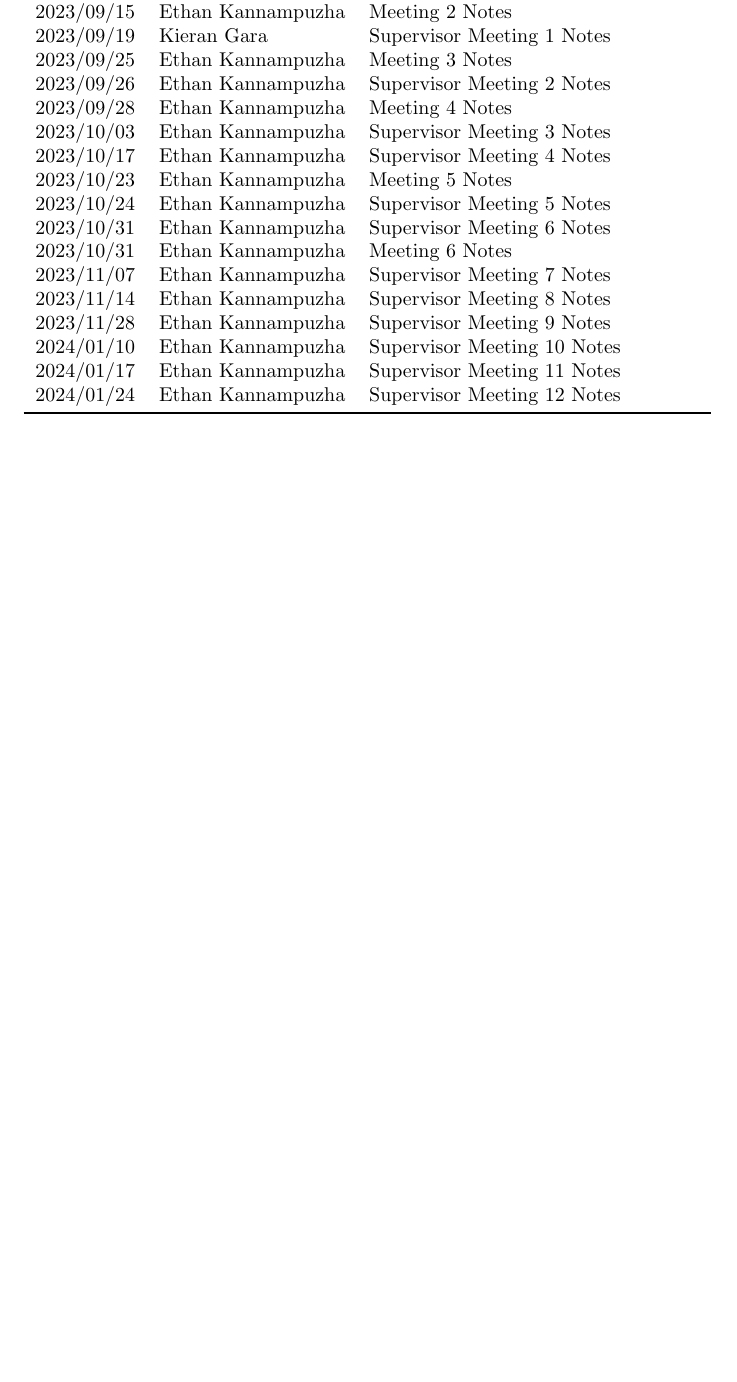
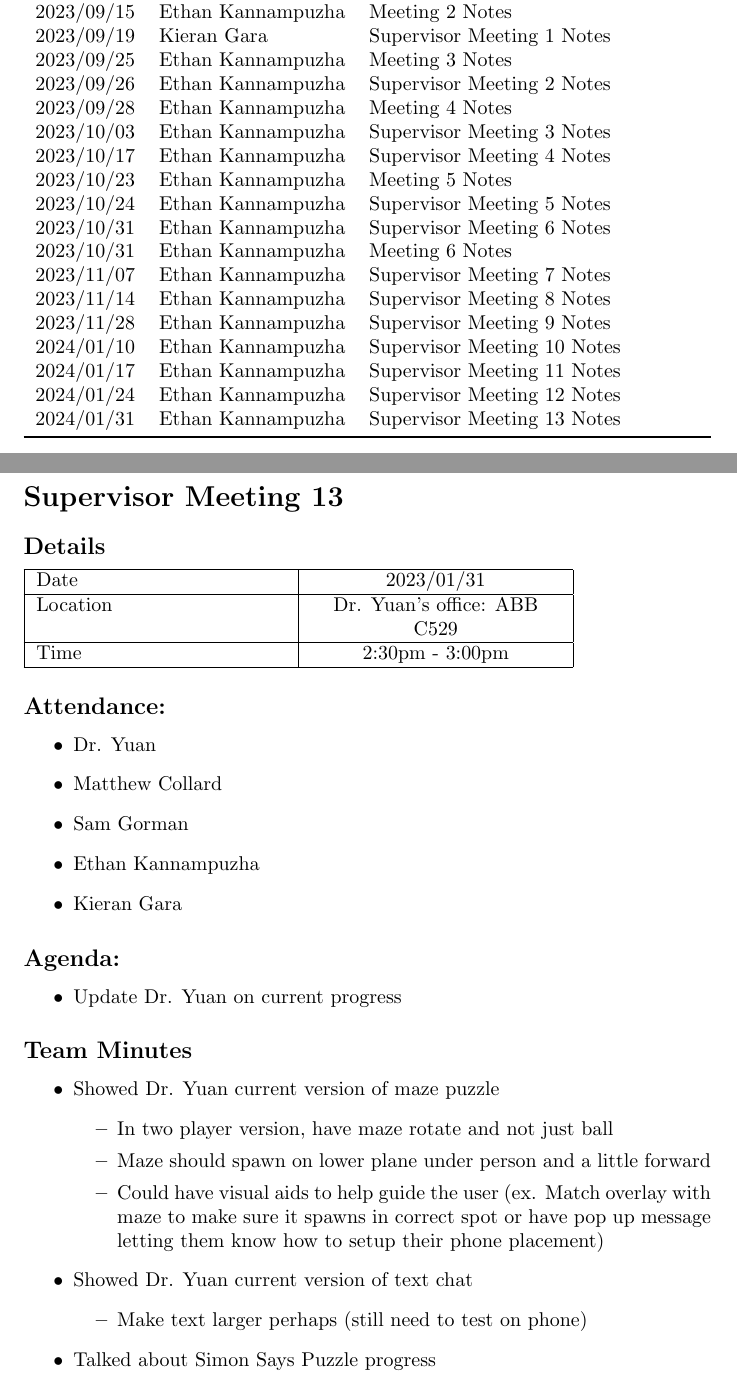
Before and after one commit to kierangara/Mac-AR, a LaTeX document (docs/MeetingMinutes/MeetingMinutes.tex): part of page 1 of 26 before the commit and two parts of pages 1 and 27 of 27 after it, the two joined at a grey line, cut so that both start at the same text, the shorter picture padded with empty space. Compiled offline with pdfLaTeX.

Commit message:
Updated meeting minutes to add supervisor meeting 13

```diff
--- a/docs/MeetingMinutes/MeetingMinutes.tex
+++ b/docs/MeetingMinutes/MeetingMinutes.tex
@@ -41,6 +41,7 @@
 2024/01/10 & Ethan Kannampuzha & Supervisor Meeting 10 Notes\\
 2024/01/17 & Ethan Kannampuzha & Supervisor Meeting 11 Notes\\
 2024/01/24 & Ethan Kannampuzha & Supervisor Meeting 12 Notes\\
+2024/01/31 & Ethan Kannampuzha & Supervisor Meeting 13 Notes\\
 \bottomrule
 \end{tabularx}
 \end{table}
@@ -1157,4 +1158,54 @@ Time  & 2:30pm - 3:00pm  \\
     \end{itemize}
 \end{itemize}
 
+\pagebreak
+
+\section*{Supervisor Meeting 13}
+
+\subsection*{Details}
+
+\begin{tabularx}{0.8\textwidth} {
+  | >{\raggedright\arraybackslash}X
+  | >{\centering\arraybackslash}X
+  | >{\raggedleft\arraybackslash}X | }
+ \hline
+ Date & 2023/01/31  \\
+ \hline
+ Location  & Dr. Yuan's office: ABB C529  \\
+\hline
+Time  & 2:30pm - 3:00pm  \\
+\hline
+\end{tabularx}
+
+
+\subsection*{Attendance:}
+\begin{itemize}
+    \item Dr. Yuan
+    \item Matthew Collard
+    \item Sam Gorman
+    \item Ethan Kannampuzha
+    \item Kieran Gara
+\end{itemize}
+
+\subsection*{Agenda:}
+\begin{itemize}
+    \item Update Dr. Yuan on current progress
+\end{itemize}
+
+\subsection*{Team Minutes}
+
+\begin{itemize}
+    \item Showed Dr. Yuan current version of maze puzzle
+    \begin{itemize}
+        \item In two player version, have maze rotate and not just ball
+        \item Maze should spawn on lower plane under person and a little forward
+        \item Could have visual aids to help guide the user (ex. Match overlay with maze to make sure it spawns in correct spot or have pop up message letting them know how to setup their phone placement)
+    \end{itemize}
+    \item Showed Dr. Yuan current version of text chat
+    \begin{itemize}
+        \item Make text larger perhaps (still need to test on phone)
+    \end{itemize}
+    \item Talked about Simon Says Puzzle progress
+\end{itemize}
+
 \end{document}
```
Also changed, not shown: docs/MeetingMinutes/MeetingMinutes.pdf, docs/MeetingMinutes/MeetingMinutes.tex (2 more changed lines).
